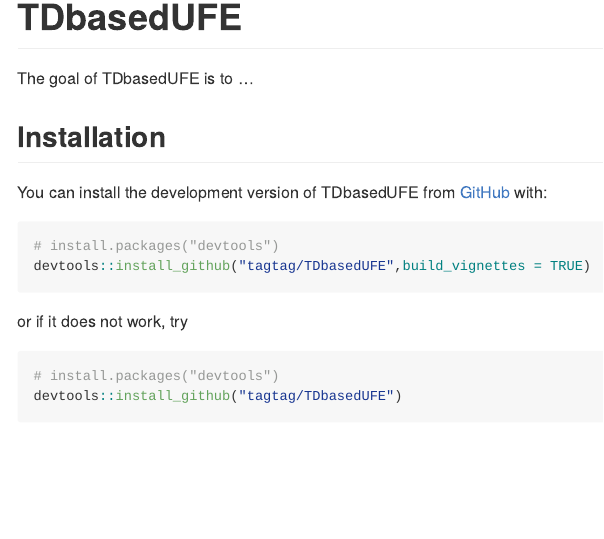
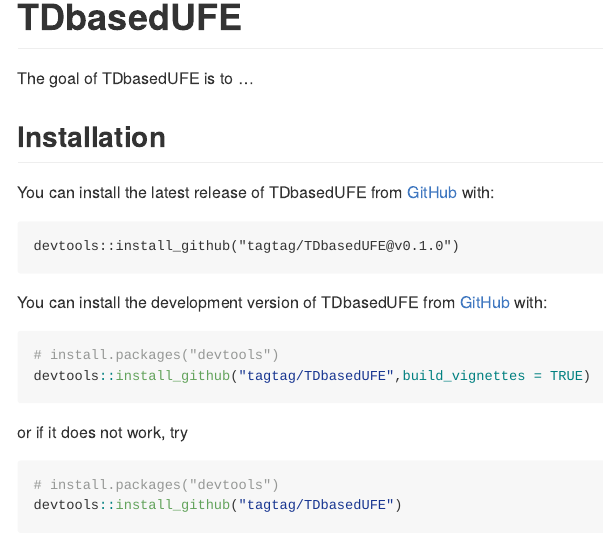
Before and after one commit to tagtag/TDbasedUFE, an R Markdown document (README.Rmd): the page in a window 1100 px wide, from its top. The pictures show the output file README.md that the author committed with the source, drawn offline in the style of GitHub.

Commit message:
Add how to install the latest release to README

````diff
--- a/README.Rmd
+++ b/README.Rmd
@@ -21,6 +21,13 @@
 The goal of TDbasedUFE is to ...
 
 ## Installation
+
+You can install the latest release of TDbasedUFE from
+[GitHub](https://github.com/) with:
+
+```{r}
+devtools::install_github("tagtag/TDbasedUFE@v0.1.0")
+```
 
 You can install the development version of
 TDbasedUFE from [GitHub](https://github.com/) with:
````
Also changed, not shown: README.md.
